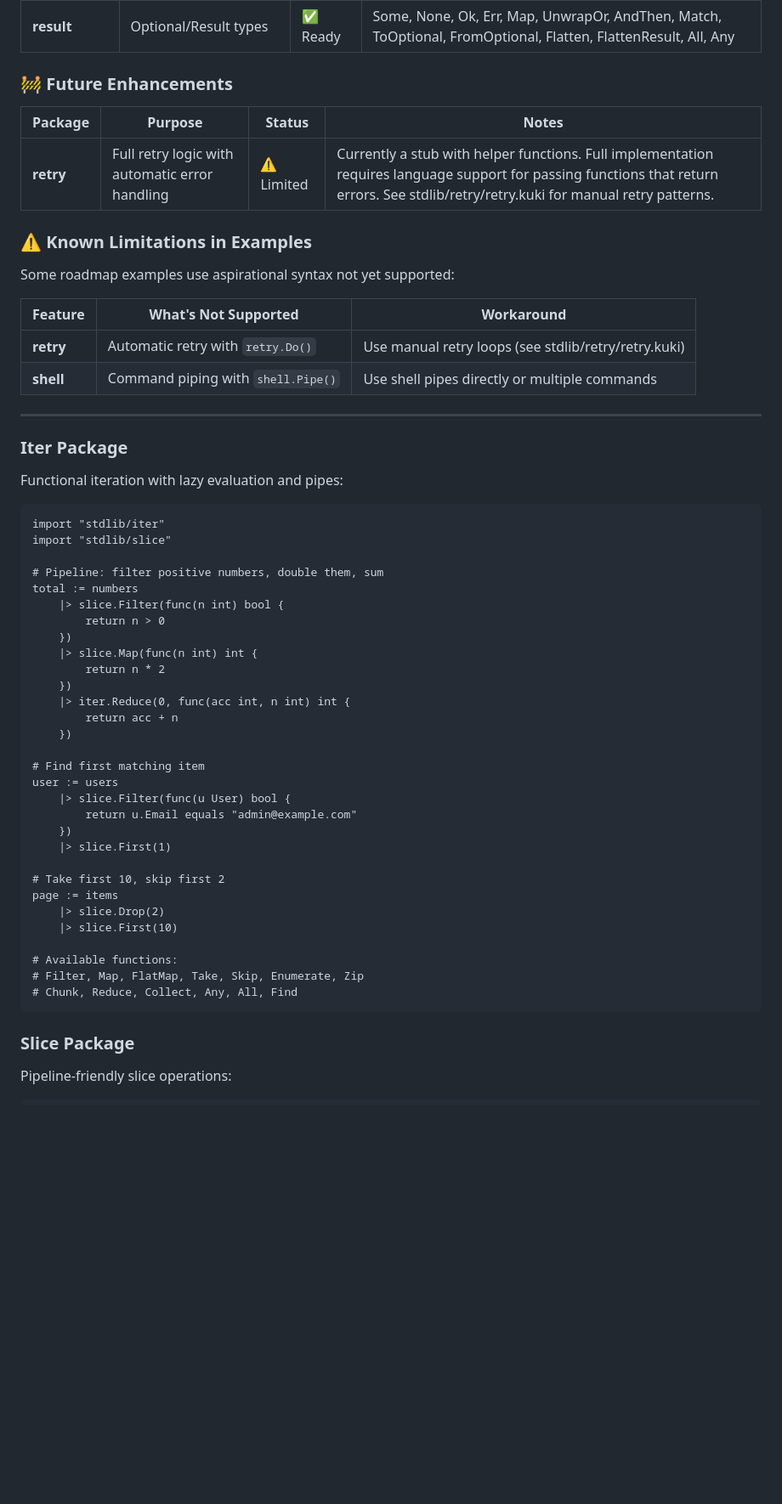
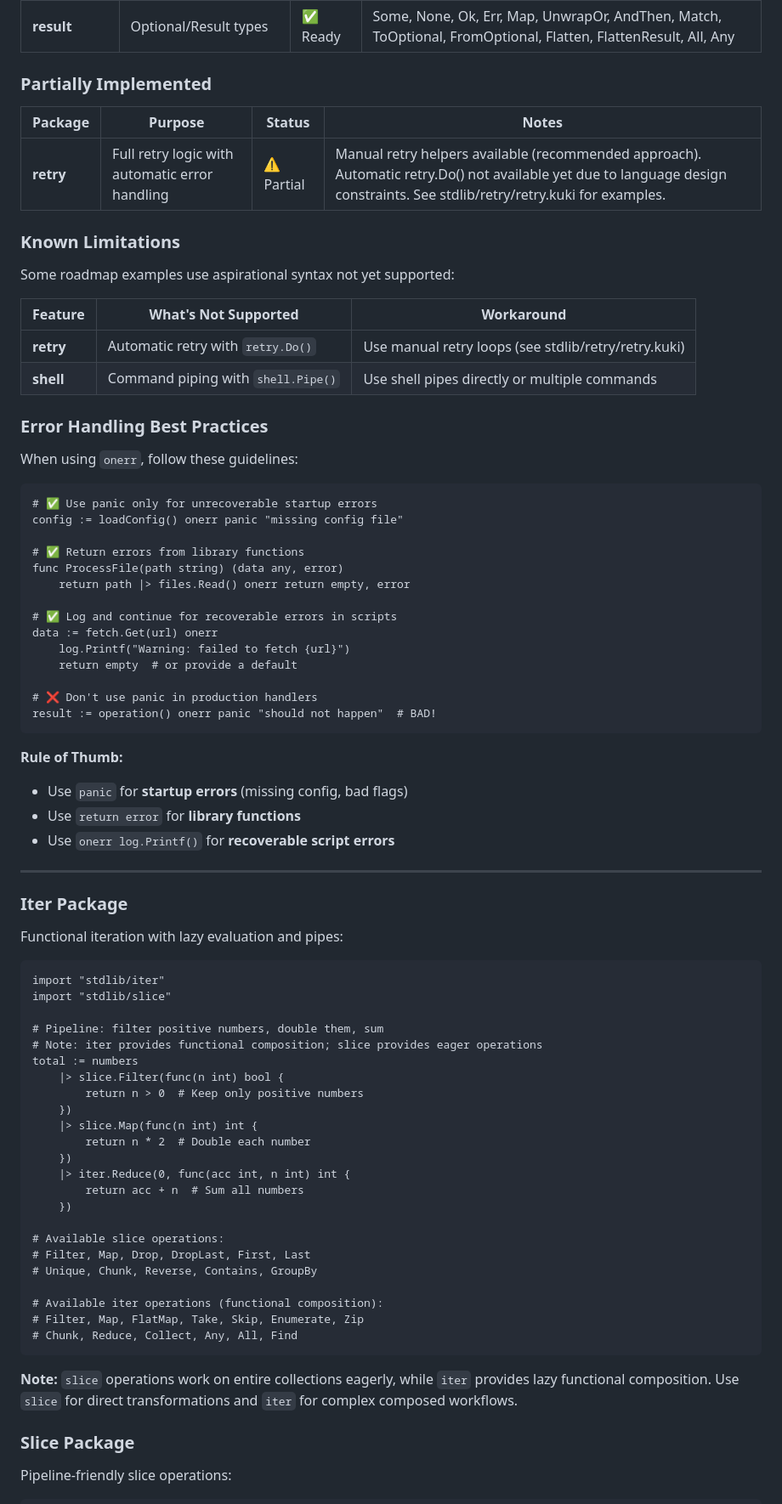
Before and after one commit to duber000/kukicha, a Markdown page: docs/kukicha-stdlib-reference.md, the part around one of its changes. Shown at 85% size. Drawn GitHub-style; blank space fills up the shorter version.

````diff
--- a/docs/kukicha-stdlib-roadmap.md
+++ b/docs/kukicha-stdlib-reference.md
@@ -59,13 +60,13 @@ Kukicha combines two powerful ideas:
 | **template** | Text templating | ✅ Ready | Render, Data, Execute, Parse, New, WithContent, RenderSimple, Must |
 | **result** | Optional/Result types | ✅ Ready | Some, None, Ok, Err, Map, UnwrapOr, AndThen, Match, ToOptional, FromOptional, Flatten, FlattenResult, All, Any |
 
-### 🚧 Future Enhancements
+### Partially Implemented
 
 | Package | Purpose | Status | Notes |
 |---------|---------|--------|-------|
-| **retry** | Full retry logic with automatic error handling | ⚠️ Limited | Currently a stub with helper functions. Full implementation requires language support for passing functions that return errors. See stdlib/retry/retry.kuki for manual retry patterns. |
+| **retry** | Full retry logic with automatic error handling | ⚠️ Partial | Manual retry helpers available (recommended approach). Automatic retry.Do() not available yet due to language design constraints. See stdlib/retry/retry.kuki for examples. |
 
-### ⚠️ Known Limitations in Examples
+### Known Limitations
 
 Some roadmap examples use aspirational syntax not yet supported:
 
@@ -73,6 +74,32 @@ Some roadmap examples use aspirational syntax not yet supported:
 |---------|---------------------|------------|
 | **retry** | Automatic retry with `retry.Do()` | Use manual retry loops (see stdlib/retry/retry.kuki) |
 | **shell** | Command piping with `shell.Pipe()` | Use shell pipes directly or multiple commands |
+
+### Error Handling Best Practices
+
+When using `onerr`, follow these guidelines:
+
+```kukicha
+# ✅ Use panic only for unrecoverable startup errors
+config := loadConfig() onerr panic "missing config file"
+
+# ✅ Return errors from library functions
+func ProcessFile(path string) (data any, error)
+    return path |> files.Read() onerr return empty, error
+
+# ✅ Log and continue for recoverable errors in scripts
+data := fetch.Get(url) onerr
+    log.Printf("Warning: failed to fetch {url}")
+    return empty  # or provide a default
+
+# ❌ Don't use panic in production handlers
+result := operation() onerr panic "should not happen"  # BAD!
+```
+
+**Rule of Thumb:**
+- Use `panic` for **startup errors** (missing config, bad flags)
+- Use `return error` for **library functions**
+- Use `onerr log.Printf()` for **recoverable script errors**
 
 ---
 
@@ -85,33 +112,28 @@ import "stdlib/iter"
 import "stdlib/slice"
 
 # Pipeline: filter positive numbers, double them, sum
+# Note: iter provides functional composition; slice provides eager operations
 total := numbers
     |> slice.Filter(func(n int) bool {
-        return n > 0
+        return n > 0  # Keep only positive numbers
     })
     |> slice.Map(func(n int) int {
-        return n * 2
+        return n * 2  # Double each number
     })
     |> iter.Reduce(0, func(acc int, n int) int {
-        return acc + n
+        return acc + n  # Sum all numbers
     })
 
-# Find first matching item
-user := users
-    |> slice.Filter(func(u User) bool {
-        return u.Email equals "admin@example.com"
-    })
-    |> slice.First(1)
+# Available slice operations:
+# Filter, Map, Drop, DropLast, First, Last
+# Unique, Chunk, Reverse, Contains, GroupBy
 
-# Take first 10, skip first 2
-page := items
-    |> slice.Drop(2)
-    |> slice.First(10)
-
-# Available functions:
+# Available iter operations (functional composition):
 # Filter, Map, FlatMap, Take, Skip, Enumerate, Zip
 # Chunk, Reduce, Collect, Any, All, Find
 ```
+
+**Note:** `slice` operations work on entire collections eagerly, while `iter` provides lazy functional composition. Use `slice` for direct transformations and `iter` for complex composed workflows.
 
 ### Slice Package
 
````
Also changed, not shown: other parts of docs/kukicha-stdlib-reference.md (+40 -27 lines).
